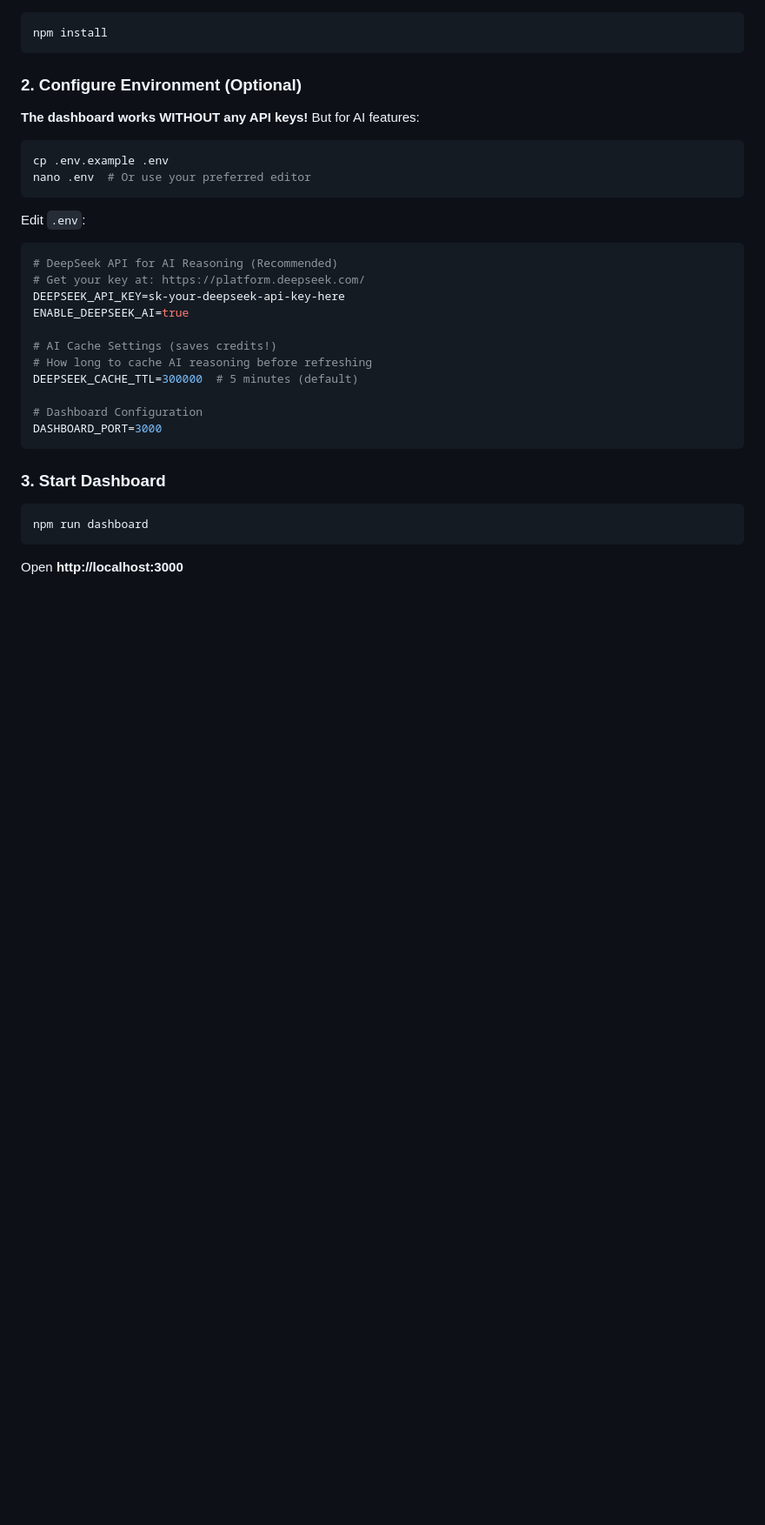
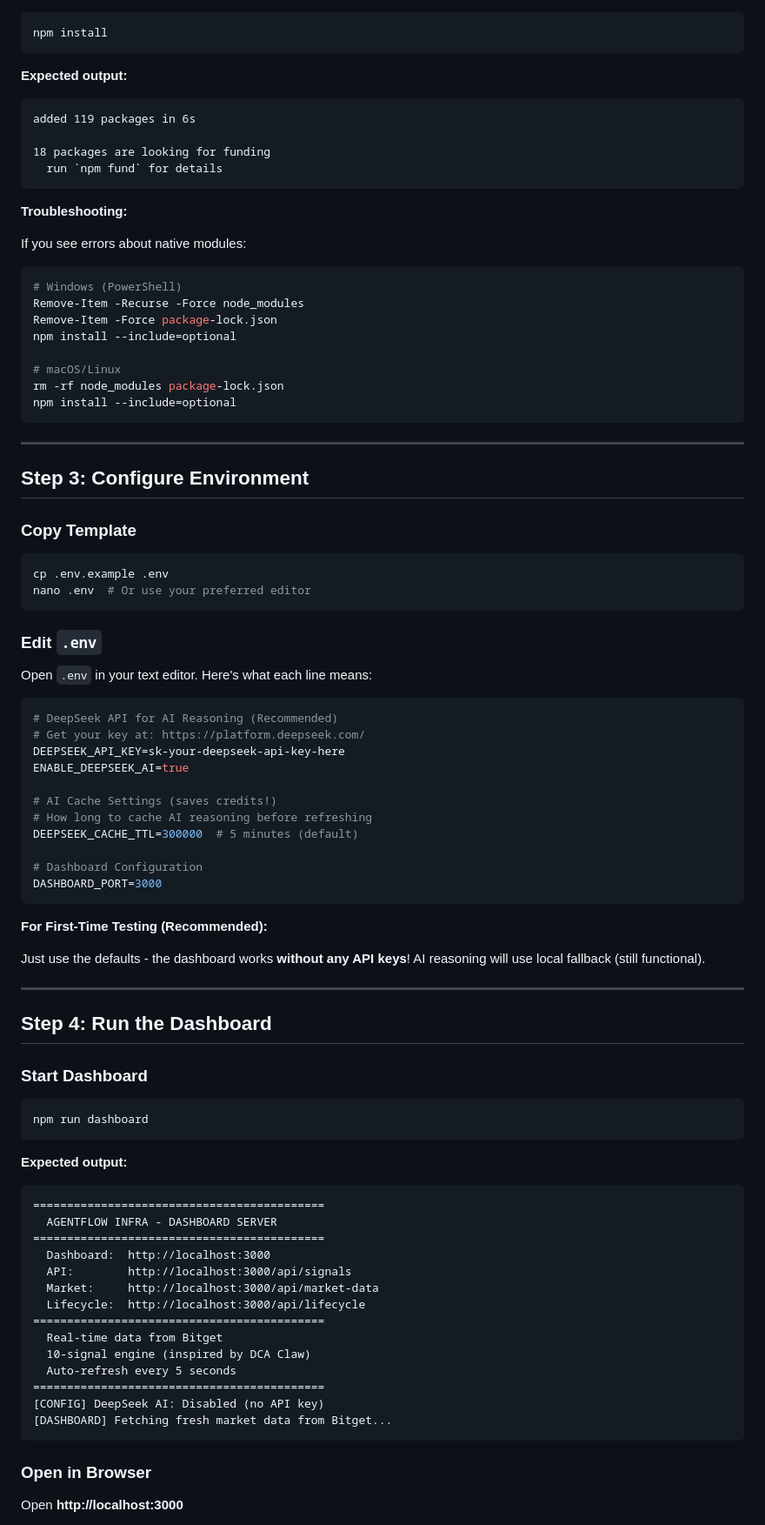
Before and after one commit to Cloud99p/agentflow-infra, a Markdown page: SETUP.md, the part around one of its changes. Shown at 87% size. Rendered like a GitHub page; blank space fills up the shorter version.

````diff
--- a/SETUP.md
+++ b/SETUP.md
@@ -8,16 +86,43 @@
 npm install
 ```
 
-### 2. Configure Environment (Optional)
+**Expected output:**
+```
+added 119 packages in 6s
 
-**The dashboard works WITHOUT any API keys!** But for AI features:
+18 packages are looking for funding
+  run `npm fund` for details
+```
+
+**Troubleshooting:**
+
+If you see errors about native modules:
+
+```bash
+# Windows (PowerShell)
+Remove-Item -Recurse -Force node_modules
+Remove-Item -Force package-lock.json
+npm install --include=optional
+
+# macOS/Linux
+rm -rf node_modules package-lock.json
+npm install --include=optional
+```
+
+---
+
+## Step 3: Configure Environment
+
+### Copy Template
 
 ```bash
 cp .env.example .env
 nano .env  # Or use your preferred editor
 ```
 
-Edit `.env`:
+### Edit `.env`
+
+Open `.env` in your text editor. Here's what each line means:
 
 ```env
 # DeepSeek API for AI Reasoning (Recommended)
@@ -33,10 +138,38 @@ DEEPSEEK_CACHE_TTL=300000  # 5 minutes (default)
 DASHBOARD_PORT=3000
 ```
 
-### 3. Start Dashboard
+**For First-Time Testing (Recommended):**
+
+Just use the defaults - the dashboard works **without any API keys**! AI reasoning will use local fallback (still functional).
+
+---
+
+## Step 4: Run the Dashboard
+
+### Start Dashboard
 
 ```bash
 npm run dashboard
 ```
 
+**Expected output:**
+```
+===========================================
+  AGENTFLOW INFRA - DASHBOARD SERVER
+===========================================
+  Dashboard:  http://localhost:3000
+  API:        http://localhost:3000/api/signals
+  Market:     http://localhost:3000/api/market-data
+  Lifecycle:  http://localhost:3000/api/lifecycle
+===========================================
+  Real-time data from Bitget
+  10-signal engine (inspired by DCA Claw)
+  Auto-refresh every 5 seconds
+===========================================
+[CONFIG] DeepSeek AI: Disabled (no API key)
+[DASHBOARD] Fetching fresh market data from Bitget...
+```
+
+### Open in Browser
+
 Open **http://localhost:3000**
````
Also changed, not shown: other parts of SETUP.md (+95 -2 lines), ONBOARDING.md (deleted, +0 -510 lines).
